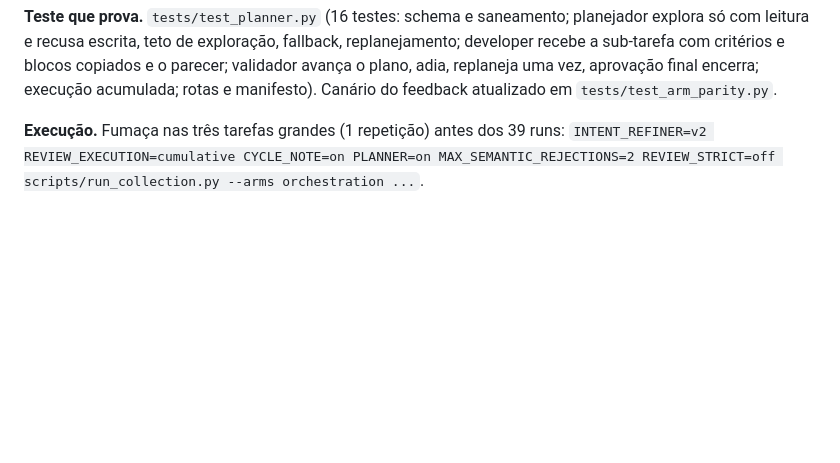
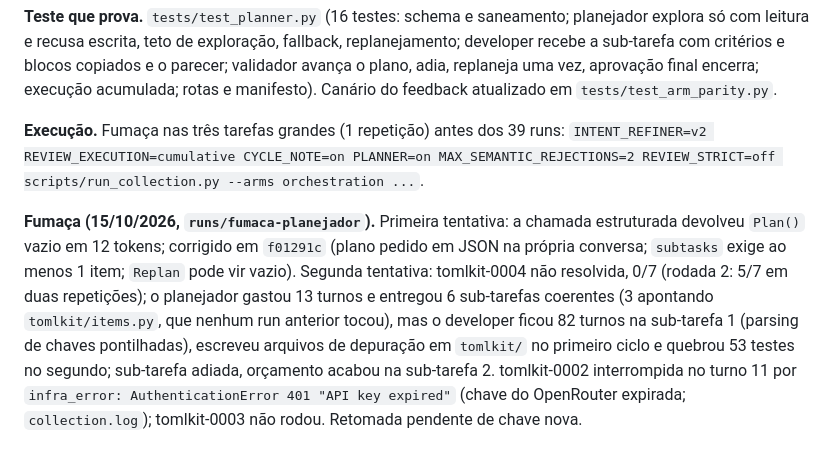
Before and after one commit to isaac-prado/uranium, a Markdown page: docs/tcc/07-execucao.md, the part around the change. GitHub-like rendering; blank space fills up the shorter version.

Commit message:
docs(tcc): fumaça do planejador nas tarefas grandes: tomlkit-0004 0/7 e interrupção por chave do OpenRouter expirada

```diff
--- a/docs/tcc/07-execucao.md
+++ b/docs/tcc/07-execucao.md
@@ -330,3 +330,5 @@ Relatório em [07-e4-fumaca.md](07-e4-fumaca.md): 4 células (`tomlkit-0002` gra
 **Teste que prova.** `tests/test_planner.py` (16 testes: schema e saneamento; planejador explora só com leitura e recusa escrita, teto de exploração, fallback, replanejamento; developer recebe a sub-tarefa com critérios e blocos copiados e o parecer; validador avança o plano, adia, replaneja uma vez, aprovação final encerra; execução acumulada; rotas e manifesto). Canário do feedback atualizado em `tests/test_arm_parity.py`.
 
 **Execução.** Fumaça nas três tarefas grandes (1 repetição) antes dos 39 runs: `INTENT_REFINER=v2 REVIEW_EXECUTION=cumulative CYCLE_NOTE=on PLANNER=on MAX_SEMANTIC_REJECTIONS=2 REVIEW_STRICT=off scripts/run_collection.py --arms orchestration ...`.
+
+**Fumaça (15/10/2026, `runs/fumaca-planejador`).** Primeira tentativa: a chamada estruturada devolveu `Plan()` vazio em 12 tokens; corrigido em `f01291c` (plano pedido em JSON na própria conversa; `subtasks` exige ao menos 1 item; `Replan` pode vir vazio). Segunda tentativa: tomlkit-0004 não resolvida, 0/7 (rodada 2: 5/7 em duas repetições); o planejador gastou 13 turnos e entregou 6 sub-tarefas coerentes (3 apontando `tomlkit/items.py`, que nenhum run anterior tocou), mas o developer ficou 82 turnos na sub-tarefa 1 (parsing de chaves pontilhadas), escreveu arquivos de depuração em `tomlkit/` no primeiro ciclo e quebrou 53 testes no segundo; sub-tarefa adiada, orçamento acabou na sub-tarefa 2. tomlkit-0002 interrompida no turno 11 por `infra_error: AuthenticationError 401 "API key expired"` (chave do OpenRouter expirada; `collection.log`); tomlkit-0003 não rodou. Retomada pendente de chave nova.
```
